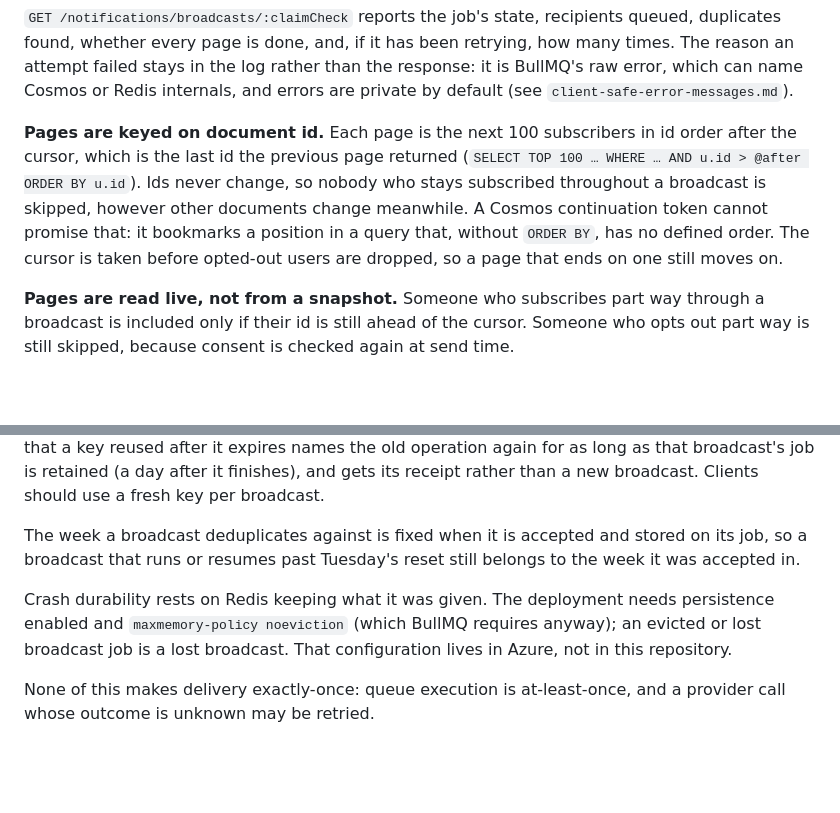
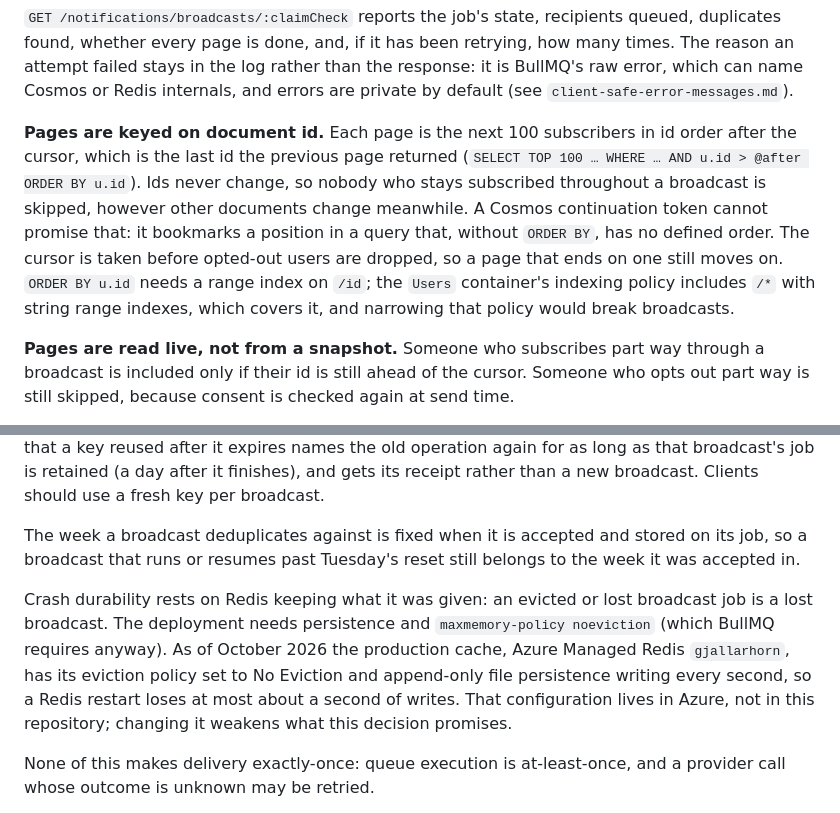
Before and after one commit to chrispaskvan/destiny-ghost-api, a Markdown page: adr-files/notification-idempotency.md, 2 parts joined by grey strips. Rendered like a GitHub page; blank space fills up the shorter version.

Commit message:
docs(adr): record the confirmed Redis and Cosmos prerequisites
The broadcast's crash durability and keyset paging depend on deployment
settings that live in Azure. Both are now confirmed and recorded beside
the decisions that rely on them:

- Azure Managed Redis `gjallarhorn`: eviction policy No Eviction, AOF
  persistence writing every second.
- Cosmos `Users` container: indexing policy includes /* with string range
  indexes, covering the ORDER BY u.id the keyset query needs.

Co-Authored-By: Claude Opus 5.5 <noreply@anthropic.com>

```diff
--- a/adr-files/notification-idempotency.md
+++ b/adr-files/notification-idempotency.md
@@ -33,7 +33,7 @@ If the process dies part way, the job's lock lapses and BullMQ hands it to the n
 
 `GET /notifications/broadcasts/:claimCheck` reports the job's state, recipients queued, duplicates found, whether every page is done, and, if it has been retrying, how many times. The reason an attempt failed stays in the log rather than the response: it is BullMQ's raw error, which can name Cosmos or Redis internals, and errors are private by default (see `client-safe-error-messages.md`).
 
-**Pages are keyed on document id.** Each page is the next 100 subscribers in id order after the cursor, which is the last id the previous page returned (`SELECT TOP 100 … WHERE … AND u.id > @after ORDER BY u.id`). Ids never change, so nobody who stays subscribed throughout a broadcast is skipped, however other documents change meanwhile. A Cosmos continuation token cannot promise that: it bookmarks a position in a query that, without `ORDER BY`, has no defined order. The cursor is taken before opted-out users are dropped, so a page that ends on one still moves on.
+**Pages are keyed on document id.** Each page is the next 100 subscribers in id order after the cursor, which is the last id the previous page returned (`SELECT TOP 100 … WHERE … AND u.id > @after ORDER BY u.id`). Ids never change, so nobody who stays subscribed throughout a broadcast is skipped, however other documents change meanwhile. A Cosmos continuation token cannot promise that: it bookmarks a position in a query that, without `ORDER BY`, has no defined order. The cursor is taken before opted-out users are dropped, so a page that ends on one still moves on. `ORDER BY u.id` needs a range index on `/id`; the `Users` container's indexing policy includes `/*` with string range indexes, which covers it, and narrowing that policy would break broadcasts.
 
 **Pages are read live, not from a snapshot.** Someone who subscribes part way through a broadcast is included only if their id is still ahead of the cursor. Someone who opts out part way is still skipped, because consent is checked again at send time.
 
@@ -49,7 +49,7 @@ Because the operation id comes from the key, a reservation that lapses after its
 
 The week a broadcast deduplicates against is fixed when it is accepted and stored on its job, so a broadcast that runs or resumes past Tuesday's reset still belongs to the week it was accepted in.
 
-Crash durability rests on Redis keeping what it was given. The deployment needs persistence enabled and `maxmemory-policy noeviction` (which BullMQ requires anyway); an evicted or lost broadcast job is a lost broadcast. That configuration lives in Azure, not in this repository.
+Crash durability rests on Redis keeping what it was given: an evicted or lost broadcast job is a lost broadcast. The deployment needs persistence and `maxmemory-policy noeviction` (which BullMQ requires anyway). As of October 2026 the production cache, Azure Managed Redis `gjallarhorn`, has its eviction policy set to No Eviction and append-only file persistence writing every second, so a Redis restart loses at most about a second of writes. That configuration lives in Azure, not in this repository; changing it weakens what this decision promises.
 
 None of this makes delivery exactly-once: queue execution is at-least-once, and a provider call whose outcome is unknown may be retried.
 
```
